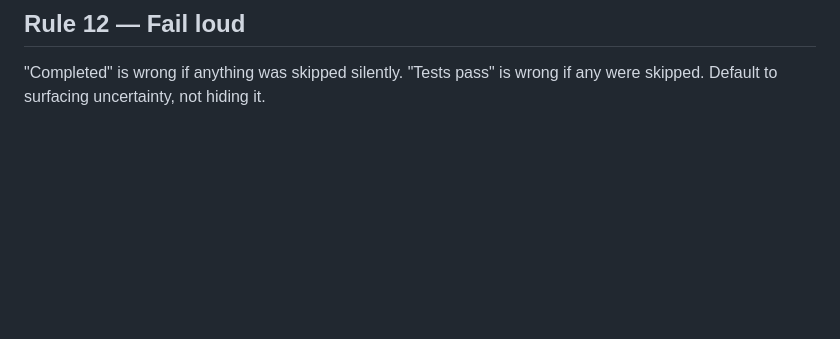
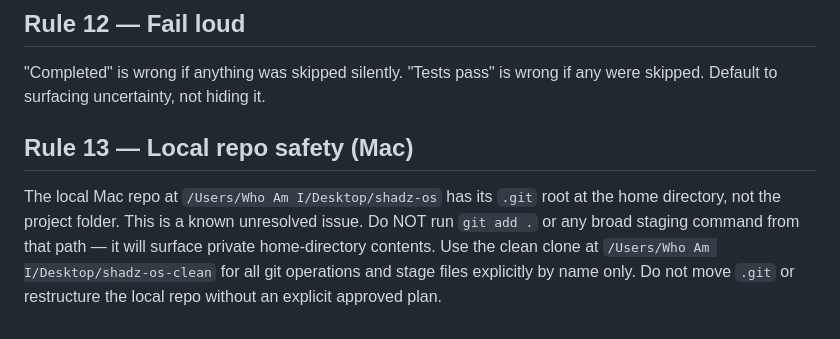
Before and after one commit to xxzackx/shadz-os, a Markdown page: Desktop/shadz-os/CLAUDE.md, the part around the change. Rendered like a GitHub page; blank space fills up the shorter version.

```diff
--- a/Desktop/shadz-os/CLAUDE.md
+++ b/Desktop/shadz-os/CLAUDE.md
@@ -93,3 +93,7 @@ If you genuinely think a convention is harmful, surface it. Don't fork silently.
 "Completed" is wrong if anything was skipped silently.
 "Tests pass" is wrong if any were skipped.
 Default to surfacing uncertainty, not hiding it.
+
+## Rule 13 — Local repo safety (Mac)
+
+The local Mac repo at `/Users/Who Am I/Desktop/shadz-os` has its `.git` root at the home directory, not the project folder. This is a known unresolved issue. Do NOT run `git add .` or any broad staging command from that path — it will surface private home-directory contents. Use the clean clone at `/Users/Who Am I/Desktop/shadz-os-clean` for all git operations and stage files explicitly by name only. Do not move `.git` or restructure the local repo without an explicit approved plan.
```
Also changed, not shown: 2 other files.
